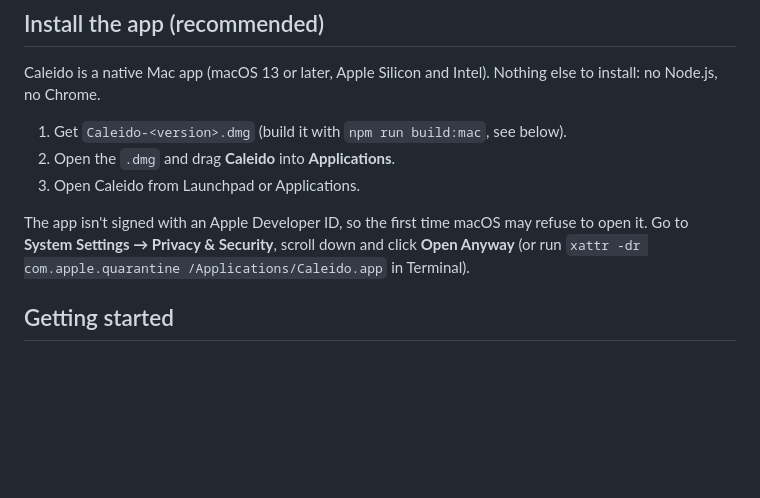
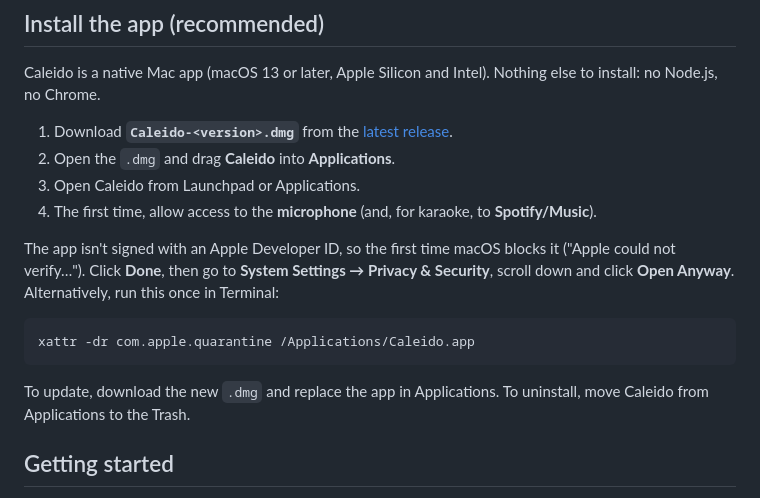
Before and after one commit to tonegas/caleido, a Markdown page: README.md, the part around the change. Rendered like a GitHub page; blank space fills up the shorter version.

Commit message:
README: install the Mac app from GitHub Releases
Co-Authored-By: Claude Opus 5.5 <noreply@anthropic.com>

````diff
--- a/README.md
+++ b/README.md
@@ -33,13 +33,22 @@ the old Winamp visualizers. It also has a karaoke mode that shows the song's lyr
 Caleido is a native Mac app (macOS 13 or later, Apple Silicon and Intel). Nothing else to install:
 no Node.js, no Chrome.
 
-1. Get `Caleido-<version>.dmg` (build it with `npm run build:mac`, see below).
+1. Download **`Caleido-<version>.dmg`** from the
+   [latest release](https://github.com/tonegas/caleido/releases/latest).
 2. Open the `.dmg` and drag **Caleido** into **Applications**.
 3. Open Caleido from Launchpad or Applications.
+4. The first time, allow access to the **microphone** (and, for karaoke, to **Spotify/Music**).
 
-The app isn't signed with an Apple Developer ID, so the first time macOS may refuse to open it.
-Go to **System Settings → Privacy & Security**, scroll down and click **Open Anyway** (or run
-`xattr -dr com.apple.quarantine /Applications/Caleido.app` in Terminal).
+The app isn't signed with an Apple Developer ID, so the first time macOS blocks it ("Apple could not
+verify…"). Click **Done**, then go to **System Settings → Privacy & Security**, scroll down and
+click **Open Anyway**. Alternatively, run this once in Terminal:
+
+```bash
+xattr -dr com.apple.quarantine /Applications/Caleido.app
+```
+
+To update, download the new `.dmg` and replace the app in Applications.
+To uninstall, move Caleido from Applications to the Trash.
 
 ## Getting started
 
````
